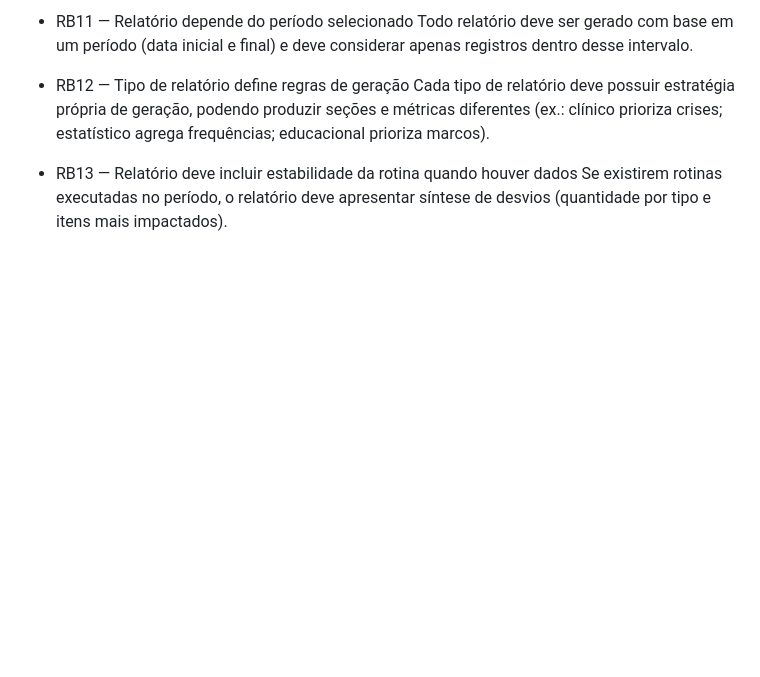
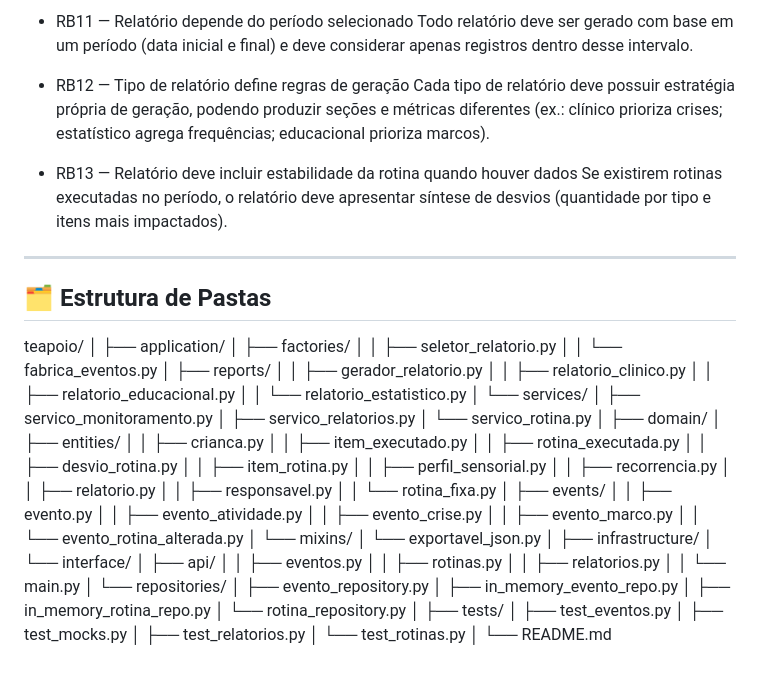
Before and after one commit to graziellybn/Te-Apoio, a Markdown page: README.md, the part around the change. GitHub-like rendering; blank space fills up the shorter version.

Commit message:
Estrutura das pastas

```diff
--- a/README.md
+++ b/README.md
@@ -140,3 +140,64 @@ Cada tipo de relatório deve possuir estratégia própria de geração, podendo
 
 - RB13 — Relatório deve incluir estabilidade da rotina quando houver dados
 Se existirem rotinas executadas no período, o relatório deve apresentar síntese de desvios (quantidade por tipo e itens mais impactados).
+
+---
+## 🗂 Estrutura de Pastas
+
+teapoio/
+│
+├── application/
+│   ├── factories/
+│   │   ├── seletor_relatorio.py
+│   │   └── fabrica_eventos.py
+│   ├── reports/
+│   │   ├── gerador_relatorio.py
+│   │   ├── relatorio_clinico.py
+│   │   ├── relatorio_educacional.py
+│   │   └── relatorio_estatistico.py
+│   └── services/
+│       ├── servico_monitoramento.py
+│       ├── servico_relatorios.py
+│       └── servico_rotina.py
+│
+├── domain/
+│   ├── entities/
+│   │   ├── crianca.py
+│   │   ├── item_executado.py
+│   │   ├── rotina_executada.py
+│   │   ├── desvio_rotina.py
+│   │   ├── item_rotina.py
+│   │   ├── perfil_sensorial.py
+│   │   ├── recorrencia.py
+│   │   ├── relatorio.py
+│   │   ├── responsavel.py
+│   │   └── rotina_fixa.py
+│   ├── events/
+│   │   ├── evento.py
+│   │   ├── evento_atividade.py
+│   │   ├── evento_crise.py
+│   │   ├── evento_marco.py
+│   │   └── evento_rotina_alterada.py
+│   └── mixins/
+│       └── exportavel_json.py
+│
+├── infrastructure/
+│   └── interface/
+│       ├── api/
+│       │   ├── eventos.py
+│       │   ├── rotinas.py
+│       │   ├── relatorios.py
+│       │   └── main.py
+│       └── repositories/
+│           ├── evento_repository.py
+│           ├── in_memory_evento_repo.py
+│           ├── in_memory_rotina_repo.py
+│           └── rotina_repository.py
+│
+├── tests/
+│   ├── test_eventos.py
+│   ├── test_mocks.py
+│   ├── test_relatorios.py
+│   └── test_rotinas.py
+│
+└── README.md
```
